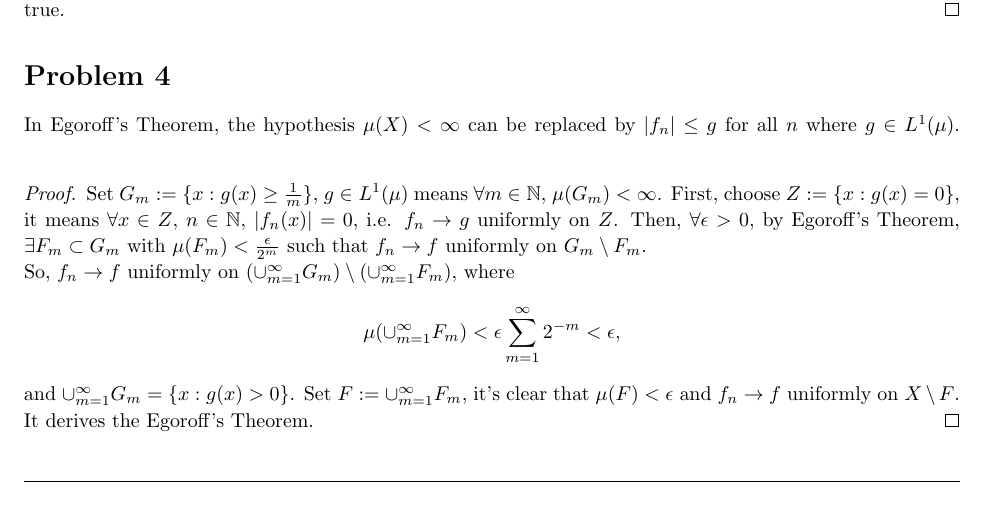
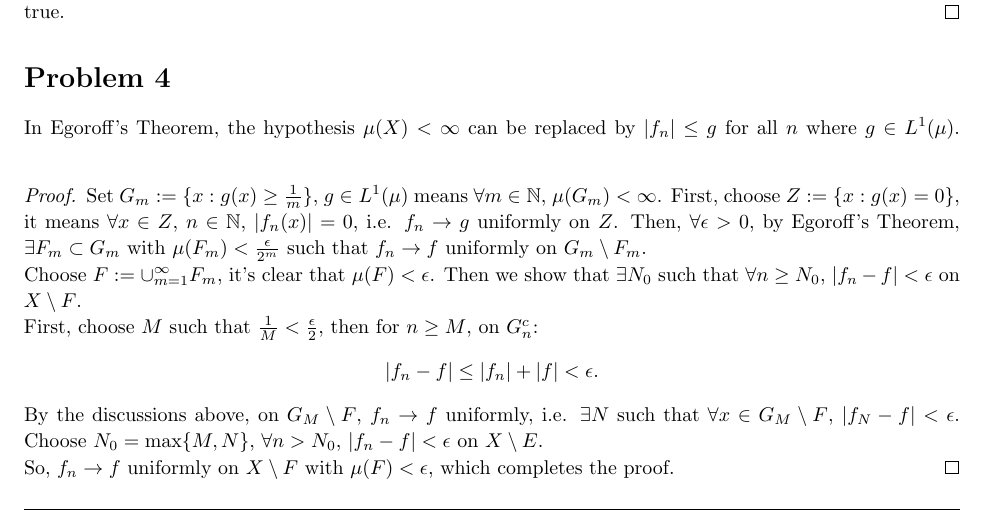
Before and after one commit to hsmath2017/Real_Analysis, a LaTeX problem sheet (Hw07/Hw07.tex): part of page 3 of 4, cut so that both start at the same text. Compiled offline with pdfLaTeX.

Commit message:
update the tex file

```diff
--- a/Hw07/Hw07.tex
+++ b/Hw07/Hw07.tex
@@ -303,14 +303,22 @@
     Then, $\forall\epsilon>0$, by Egoroff's Theorem, $\exists F_{m}\subset G_{m}$ with $\mu(F_m)<\frac{\epsilon}{2^m}$ such that $f_n\rightarrow f$
     uniformly on $G_m\setminus F_m$.
 
-    So, $f_n\rightarrow f$ uniformly on $(\cp{m}{\infty}G_m)\setminus(\cp{m}{\infty}F_m)$, where
+    Choose $F:=\cp{m}{\infty}F_m$, it's clear that
+    $\mu(F)<\epsilon$. Then we show that $\exists N_{0}$ such that $\forall n\ge N_0$, $|f_n-f|<\epsilon$ on $X\setminus F$.
+
+    First, choose $M$ such that $\frac{1}{M}<\frac{\epsilon}{2}$, then for $n\ge M$, on $G_{n}^{c}$:
     \begin{displaymath}
-        \mu(\cp{m}{\infty}F_m)<\epsilon\sm{m}{\infty}2^{-m}<\epsilon,
+        |f_n-f|\le|f_n|+|f|<\epsilon.
     \end{displaymath}
-    and $\cp{m}{\infty}G_m=\{x:g(x)>0\}$.
-    Set $F:=\cp{m}{\infty}F_m$, it's clear that $\mu(F)<\epsilon$ and
-    $f_n\rightarrow f$ uniformly on $X\setminus F$.
-    It derives the Egoroff's Theorem.
+    By the discussions above, on $G_{M}\setminus F$,
+    $f_{n}\rightarrow f$ uniformly, i.e. $\exists N$ such that
+    $\forall x\in G_{M}\setminus F$,
+    $|f_{N}-f|<\epsilon$.
+    Choose $N_{0}=\max\{M,N\}$,
+    $\forall n>N_{0}$, $|f_n-f|<\epsilon$ on $X\setminus E$.
+
+    So, $f_{n}\rightarrow f$ uniformly on $X\setminus F$ with $\mu(F)<\epsilon$,
+    which completes the proof.
 \end{proof}
 \begin{homeworkProblem}
     Let $\mu$ be counting measure on $\mathbb{N}$,
```
